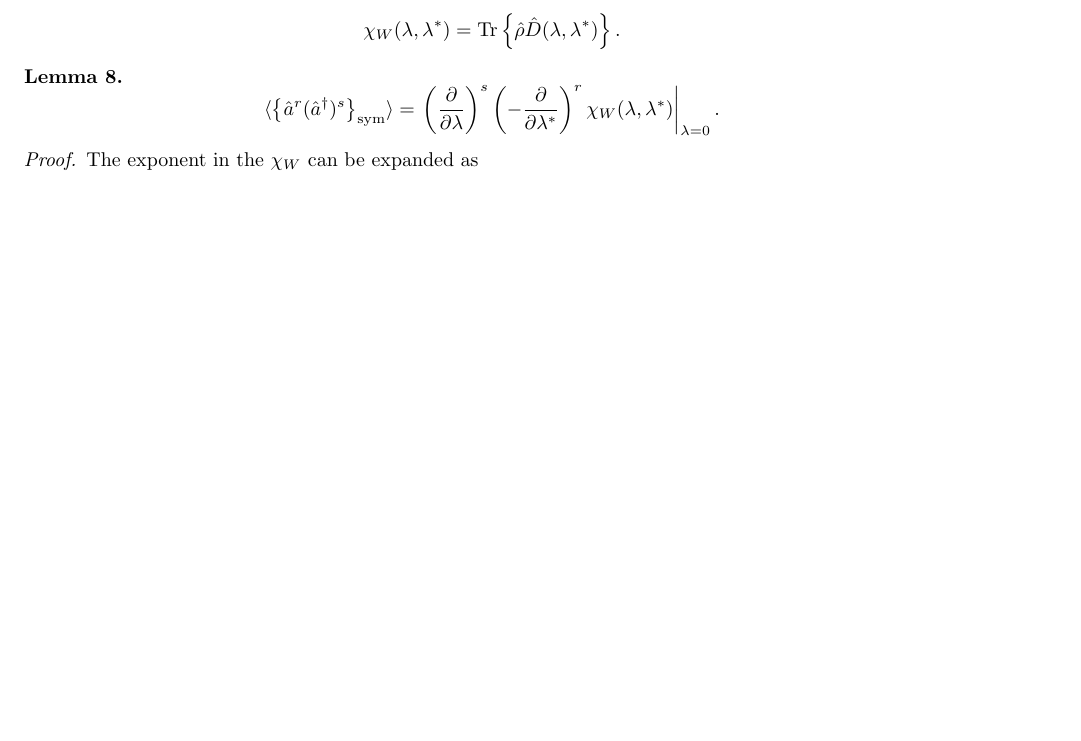
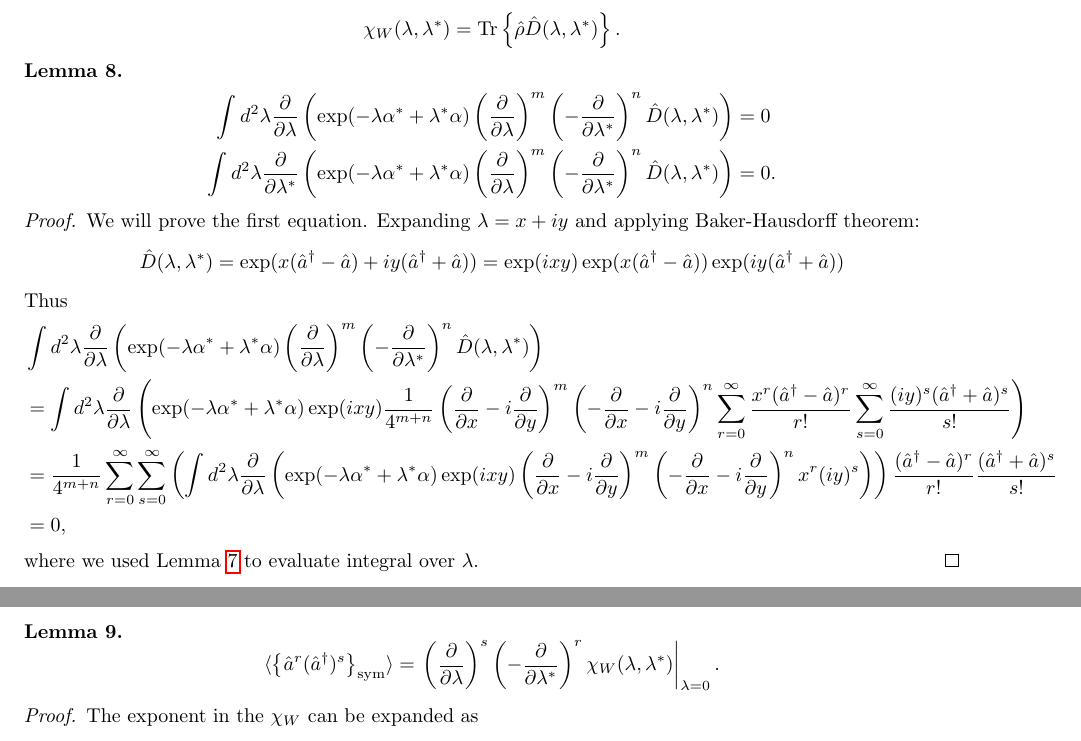
Before and after one commit to fjarri/thesis, a LaTeX document (notes.tex, which reads chapters/formalism/sm-wigner.tex): part of page 6 of 33 before the commit and two parts of pages 6 and 7 of 33 after it, the two joined at a grey line, cut so that both start at the same text, the shorter picture padded with empty space. Compiled offline with pdfLaTeX.

Commit message:
chapters/formalism/sm-wigner: added lemma for eliminating integrals with displacement operator

```diff
--- a/chapters/formalism/sm-wigner.tex
+++ b/chapters/formalism/sm-wigner.tex
@@ -49,6 +49,78 @@ where $\chi_W (\lambda, \lambda^*)$ is the characteristic function
 	\chi_W (\lambda, \lambda^*)
 	= \Trace{ \hat{\rho} \hat{D}(\lambda, \lambda^*) }.
 \]
+
+\begin{lemma}
+\label{lmm:formalism:sm-wigner:zero-integrals}
+\begin{equation*}
+\begin{split}
+	\int d^2\lambda
+		\frac{\partial}{\partial \lambda} \left(
+			\exp(-\lambda \alpha^* + \lambda^* \alpha)
+			\left( \frac{\partial}{\partial \lambda} \right)^m
+			\left( -\frac{\partial}{\partial \lambda^*} \right)^n
+			\hat{D}(\lambda, \lambda^*)
+		\right)
+	& = 0 \\
+	\int d^2\lambda
+		\frac{\partial}{\partial \lambda^*}
+		\left(
+			\exp(-\lambda \alpha^* + \lambda^* \alpha)
+			\left( \frac{\partial}{\partial \lambda} \right)^m
+			\left( -\frac{\partial}{\partial \lambda^*} \right)^n
+			\hat{D}(\lambda, \lambda^*)
+		\right)
+	& = 0.
+\end{split}
+\end{equation*}
+\end{lemma}
+\begin{proof}
+We will prove the first equation.
+Expanding $\lambda = x + iy$ and applying Baker-Hausdorff theorem:
+\begin{equation*}
+\begin{split}
+	\hat{D}(\lambda, \lambda^*)
+	= \exp(x(\hat{a}^\dagger - \hat{a}) + iy(\hat{a}^\dagger + \hat{a}))
+	= \exp(ixy) \exp(x(\hat{a}^\dagger - \hat{a})) \exp(iy(\hat{a}^\dagger + \hat{a}))
+\end{split}
+\end{equation*}
+Thus
+\begin{equation*}
+\begin{split}
+	& \int d^2\lambda
+		\frac{\partial}{\partial \lambda} \left(
+			\exp(-\lambda \alpha^* + \lambda^* \alpha)
+			\left( \frac{\partial}{\partial \lambda} \right)^m
+			\left( -\frac{\partial}{\partial \lambda^*} \right)^n
+			\hat{D}(\lambda, \lambda^*)
+		\right) \\
+	& = \int d^2\lambda
+		\frac{\partial}{\partial \lambda} \left(
+			\exp(-\lambda \alpha^* + \lambda^* \alpha)
+			\exp(ixy)
+			\frac{1}{4^{m+n}}
+			\left( \frac{\partial}{\partial x} - i \frac{\partial}{\partial y} \right)^m
+			\left( -\frac{\partial}{\partial x} - i \frac{\partial}{\partial y} \right)^n
+			\sum\limits_{r=0}^{\infty} \frac{x^r (\hat{a}^\dagger - \hat{a})^r}{r!}
+			\sum\limits_{s=0}^{\infty} \frac{(iy)^s (\hat{a}^\dagger + \hat{a})^s}{s!}
+		\right) \\
+	& = \frac{1}{4^{m+n}} \sum\limits_{r=0}^{\infty} \sum\limits_{s=0}^{\infty} \left(
+		\int d^2\lambda
+			\frac{\partial}{\partial \lambda} \left(
+				\exp(-\lambda \alpha^* + \lambda^* \alpha)
+				\exp(ixy)
+				\left( \frac{\partial}{\partial x} - i \frac{\partial}{\partial y} \right)^m
+				\left( -\frac{\partial}{\partial x} - i \frac{\partial}{\partial y} \right)^n
+				x^r (iy)^s
+			\right)
+		\right)
+		\frac{(\hat{a}^\dagger - \hat{a})^r}{r!}
+		\frac{(\hat{a}^\dagger + \hat{a})^s}{s!} \\
+	& = 0,
+\end{split}
+\end{equation*}
+where we used \lmmref{formalism:c-numbers:zero-integrals-2} to evaluate integral over $\lambda$.
+\end{proof}
 
 \begin{lemma}
 \label{lmm:formalism:sm-wigner:moments-from-chi}
```
